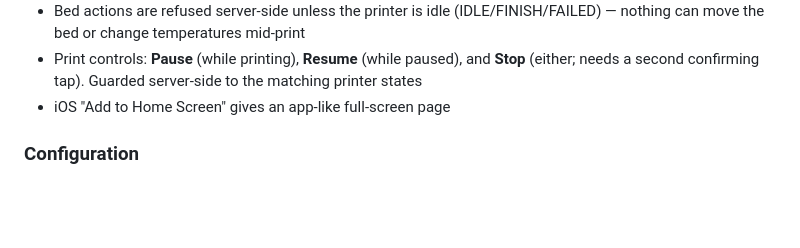
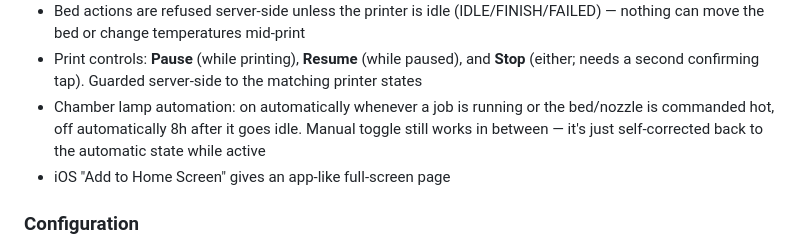
Before and after one commit to brhelwig/bambu-util, a Markdown page: README.md, the part around the change. Drawn GitHub-style; blank space fills up the shorter version.

Commit message:
docs: document chamber lamp automation

```diff
--- a/README.md
+++ b/README.md
@@ -30,6 +30,10 @@ Features:
 - Print controls: **Pause** (while printing), **Resume** (while paused), and
   **Stop** (either; needs a second confirming tap). Guarded server-side to the
   matching printer states
+- Chamber lamp automation: on automatically whenever a job is running or the
+  bed/nozzle is commanded hot, off automatically 8h after it goes idle.
+  Manual toggle still works in between — it's just self-corrected back to
+  the automatic state while active
 - iOS "Add to Home Screen" gives an app-like full-screen page
 
 ### Configuration
```
Also changed, not shown: CHANGELOG.md (+3 -0 lines).
